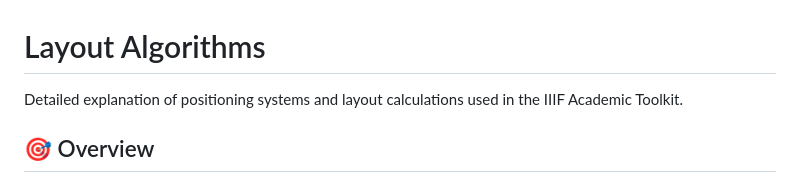
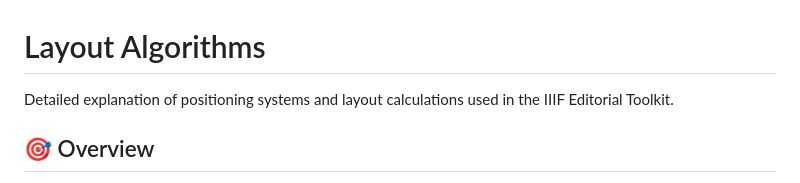
Before and after one commit to biblhertz/iiif-editorial-toolkit, a Markdown page: docs/layout_algorithms.md, the part around the change. Rendered like a GitHub page.

Commit message:
Update layout_algorithms.md
renamed the project

```diff
--- a/docs/layout_algorithms.md
+++ b/docs/layout_algorithms.md
@@ -1,6 +1,6 @@
 # Layout Algorithms
 
-Detailed explanation of positioning systems and layout calculations used in the IIIF Academic Toolkit.
+Detailed explanation of positioning systems and layout calculations used in the IIIF Editorial Toolkit.
 
 ## 🎯 Overview
 
```
